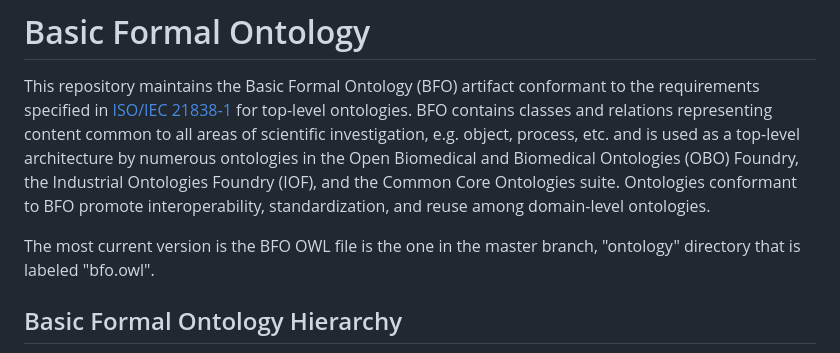
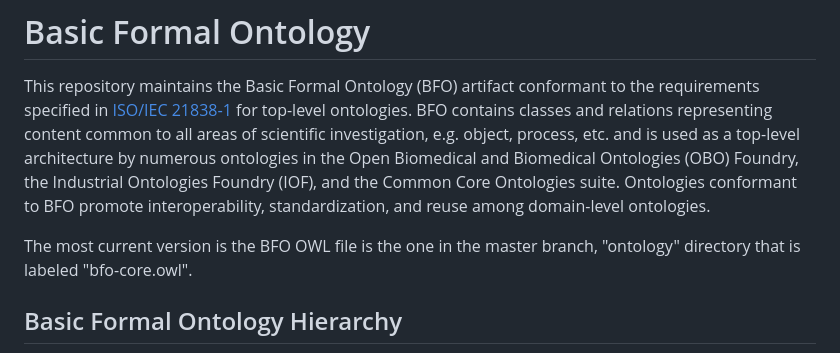
Before and after one commit to BFO-ontology/BFO-2020, a Markdown page: README.md, the part around the change. Rendered like a GitHub page.

````diff
--- a/README.md
+++ b/README.md
@@ -1,7 +1,7 @@
 # Basic Formal Ontology
 This repository maintains the Basic Formal Ontology (BFO) artifact conformant to the requirements specified in [ISO/IEC 21838‑1](https://www.iso.org/standard/71954.html) for top-level ontologies. BFO contains classes and relations representing content common to all areas of scientific investigation, e.g. object, process, etc. and is used as a top-level architecture by numerous ontologies in the Open Biomedical and Biomedical Ontologies (OBO) Foundry, the Industrial Ontologies Foundry (IOF), and the Common Core Ontologies suite. Ontologies conformant to BFO promote interoperability, standardization, and reuse among domain-level ontologies.
 
-The most current version is the BFO OWL file is the one in the master branch, "ontology" directory that is labeled "bfo.owl".
+The most current version is the BFO OWL file is the one in the master branch, "ontology" directory that is labeled "bfo-core.owl".
 
 ## Basic Formal Ontology Hierarchy
 ```mermaid
````
